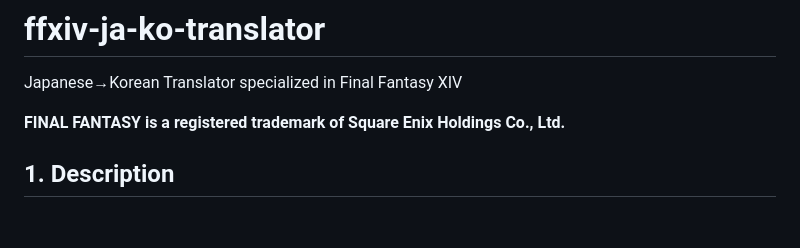
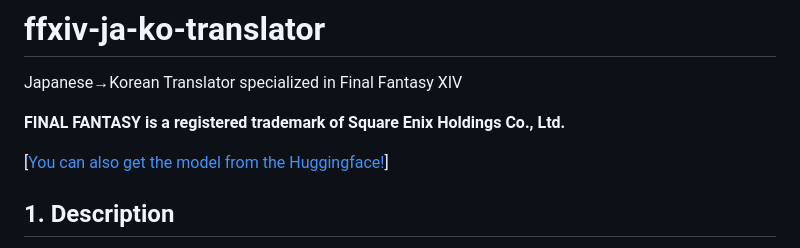
Before and after one commit to sappho192/ffxiv-ja-ko-translator, a Markdown page: README.md, the part around the change. GitHub-like rendering; blank space fills up the shorter version.

```diff
--- a/README.md
+++ b/README.md
@@ -3,6 +3,8 @@
 Japanese→Korean Translator specialized in Final Fantasy XIV
 
 **FINAL FANTASY is a registered trademark of Square Enix Holdings Co., Ltd.**
+
+[[You can also get the model from the Huggingface!](https://huggingface.co/sappho192/ffxiv-ja-ko-translator)]
 
 ## 1. Description
 
```
